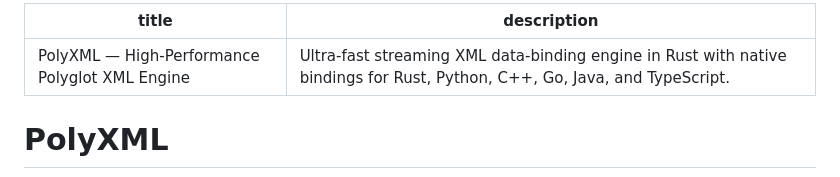
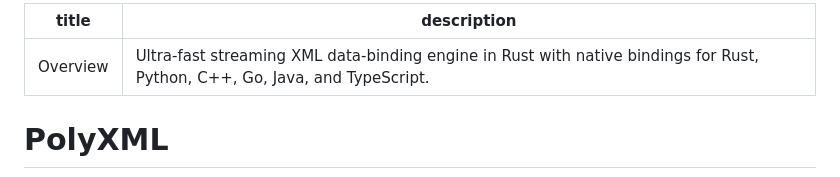
Before and after one commit to nth-bailey/PolyXML, a Markdown page: docs/index.md, the part around the change. Drawn GitHub-style.

Commit message:
docs: shorten overview navigation title

```diff
--- a/docs/index.md
+++ b/docs/index.md
@@ -1,5 +1,5 @@
 ---
-title: PolyXML — High-Performance Polyglot XML Engine
+title: Overview
 description: Ultra-fast streaming XML data-binding engine in Rust with native bindings for Rust, Python, C++, Go, Java, and TypeScript.
 ---
 
```
